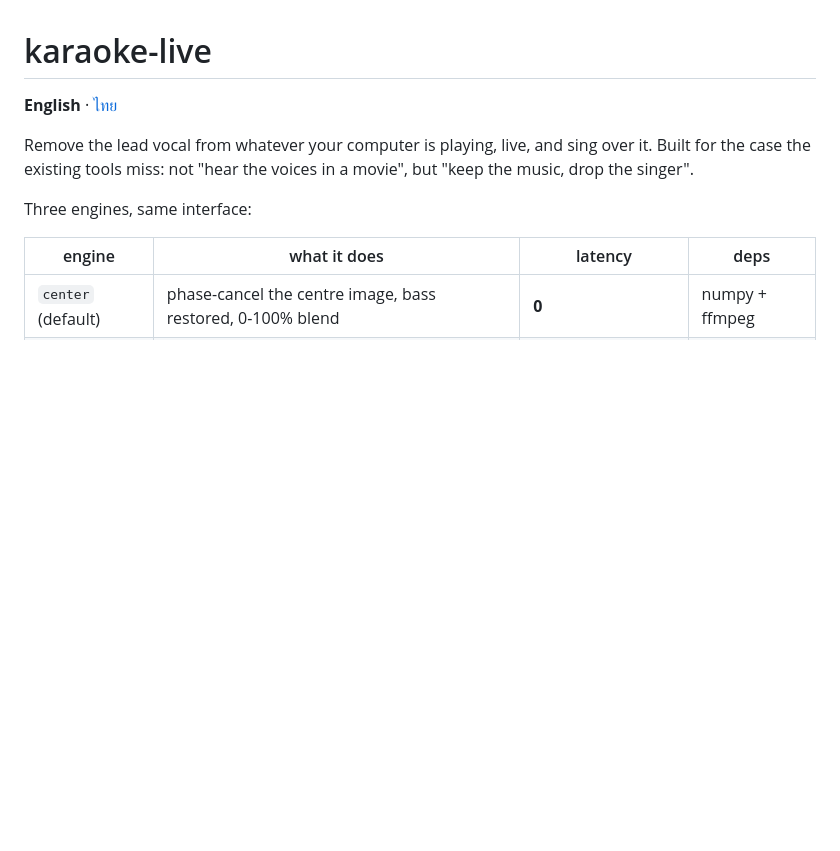
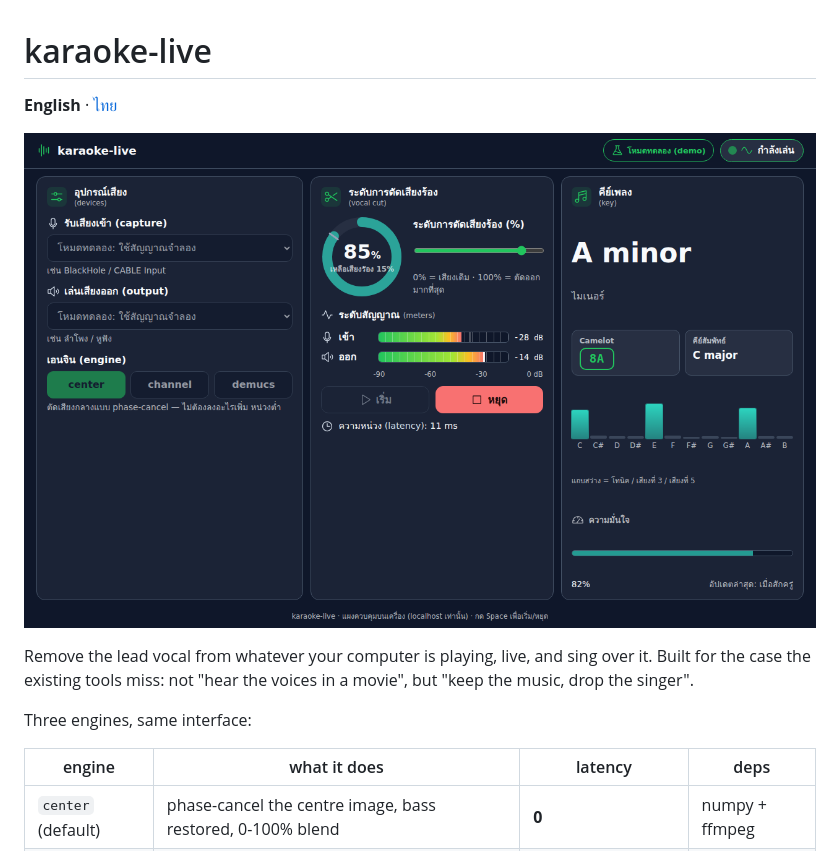
Before and after one commit to noonutz/karaoke-live, a Markdown page: README.md, the part around the change. Drawn GitHub-style; pictures changed too: docs/control-panel.png (added); blank space fills up the shorter version.

```diff
--- a/README.md
+++ b/README.md
@@ -1,6 +1,8 @@
 # karaoke-live
 
 **English** · [ไทย](README.th.md)
+
+![The control panel](docs/control-panel.png)
 
 Remove the lead vocal from whatever your computer is playing, live, and sing
 over it. Built for the case the existing tools miss: not "hear the voices in a
```
Also changed, not shown: README.th.md (+2 -0 lines).
